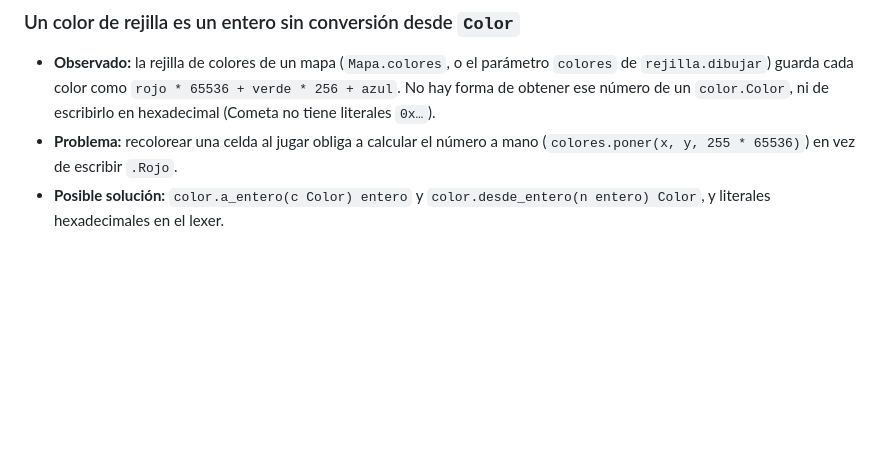
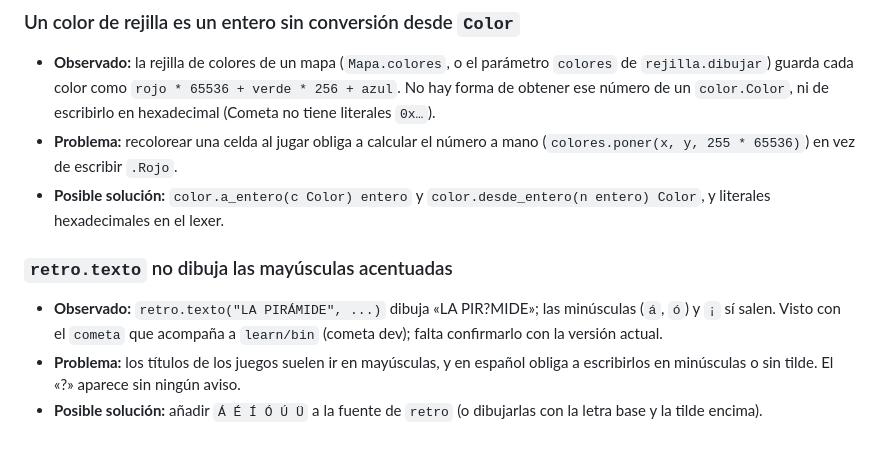
Before and after one commit to crsolver/cometa, a Markdown page: MEJORAS.md, the part around the change. GitHub-like rendering; blank space fills up the shorter version.

Commit message:
Anotar que retro.texto no dibuja las mayúsculas acentuadas
Co-Authored-By: Claude Opus 5.5 <noreply@anthropic.com>

```diff
--- a/MEJORAS.md
+++ b/MEJORAS.md
@@ -99,3 +99,9 @@ Asperezas del lenguaje y de la biblioteca encontradas al escribir ejemplos o pro
 - **Observado:** la rejilla de colores de un mapa (`Mapa.colores`, o el parámetro `colores` de `rejilla.dibujar`) guarda cada color como `rojo * 65536 + verde * 256 + azul`. No hay forma de obtener ese número de un `color.Color`, ni de escribirlo en hexadecimal (Cometa no tiene literales `0x…`).
 - **Problema:** recolorear una celda al jugar obliga a calcular el número a mano (`colores.poner(x, y, 255 * 65536)`) en vez de escribir `.Rojo`.
 - **Posible solución:** `color.a_entero(c Color) entero` y `color.desde_entero(n entero) Color`, y literales hexadecimales en el lexer.
+
+### `retro.texto` no dibuja las mayúsculas acentuadas
+
+- **Observado:** `retro.texto("LA PIRÁMIDE", ...)` dibuja «LA PIR?MIDE»; las minúsculas (`á`, `ó`) y `¡` sí salen. Visto con el `cometa` que acompaña a `learn/bin` (cometa dev); falta confirmarlo con la versión actual.
+- **Problema:** los títulos de los juegos suelen ir en mayúsculas, y en español obliga a escribirlos en minúsculas o sin tilde. El «?» aparece sin ningún aviso.
+- **Posible solución:** añadir `Á É Í Ó Ú Ü` a la fuente de `retro` (o dibujarlas con la letra base y la tilde encima).
```
